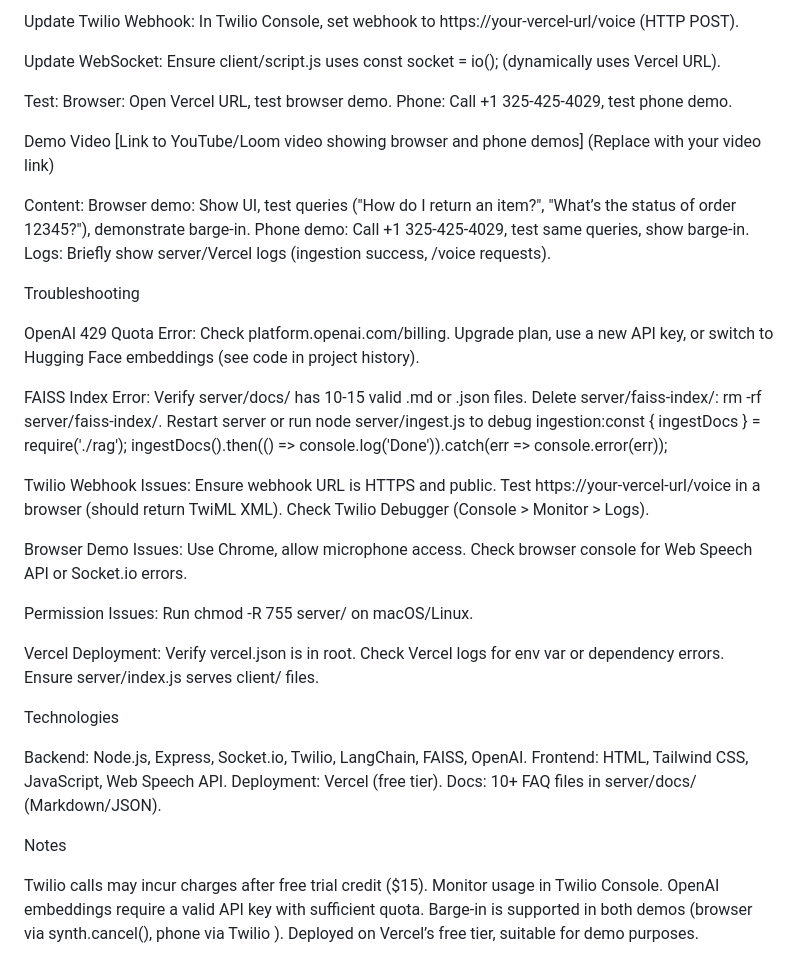
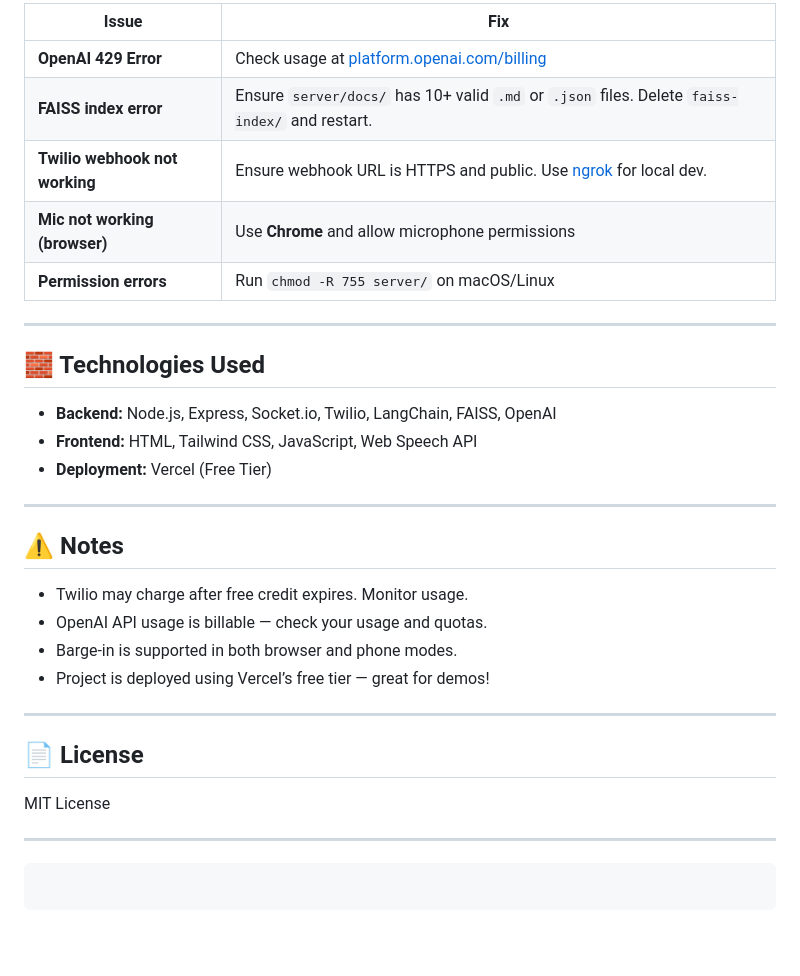
Before and after one commit to danish1112/voice-customer-care-assistance, a Markdown page: README.md, the part around the change printed below. Rendered like a GitHub page; blank space fills up the shorter version.

````diff
--- a/README.md
+++ b/README.md
@@ -127,76 +176,36 @@ Deploy. Note the URL (e.g., https://voice-customer-care-assistance.vercel.app).
 
-Update Twilio Webhook:
-In Twilio Console, set webhook to https://your-vercel-url/voice (HTTP POST).
+| Issue                          | Fix                                                                                            |
+| ------------------------------ | ---------------------------------------------------------------------------------------------- |
+| **OpenAI 429 Error**           | Check usage at [platform.openai.com/billing](https://platform.openai.com/billing)              |
+| **FAISS index error**          | Ensure `server/docs/` has 10+ valid `.md` or `.json` files. Delete `faiss-index/` and restart. |
+| **Twilio webhook not working** | Ensure webhook URL is HTTPS and public. Use [ngrok](https://ngrok.com/) for local dev.         |
+| **Mic not working (browser)**  | Use **Chrome** and allow microphone permissions                                                |
+| **Permission errors**          | Run `chmod -R 755 server/` on macOS/Linux                                                      |
 
+---
 
-Update WebSocket:
-Ensure client/script.js uses const socket = io(); (dynamically uses Vercel URL).
+## 🧱 Technologies Used
 
+* **Backend:** Node.js, Express, Socket.io, Twilio, LangChain, FAISS, OpenAI
+* **Frontend:** HTML, Tailwind CSS, JavaScript, Web Speech API
+* **Deployment:** Vercel (Free Tier)
 
-Test:
-Browser: Open Vercel URL, test browser demo.
-Phone: Call +1 325-425-4029, test phone demo.
+---
 
+## ⚠️ Notes
 
+* Twilio may charge after free credit expires. Monitor usage.
+* OpenAI API usage is billable — check your usage and quotas.
+* Barge-in is supported in both browser and phone modes.
+* Project is deployed using Vercel’s free tier — great for demos!
 
-Demo Video
-[Link to YouTube/Loom video showing browser and phone demos] (Replace with your video link)
+---
 
-Content:
-Browser demo: Show UI, test queries ("How do I return an item?", "What’s the status of order 12345?"), demonstrate barge-in.
-Phone demo: Call +1 325-425-4029, test same queries, show barge-in.
-Logs: Briefly show server/Vercel logs (ingestion success, /voice requests).
+## 📄 License
 
+MIT License
 
+---
 
-Troubleshooting
-
-OpenAI 429 Quota Error:
-Check platform.openai.com/billing.
-Upgrade plan, use a new API key, or switch to Hugging Face embeddings (see code in project history).
-
-
-FAISS Index Error:
-Verify server/docs/ has 10-15 valid .md or .json files.
-Delete server/faiss-index/: rm -rf server/faiss-index/.
-Restart server or run node server/ingest.js to debug ingestion:const { ingestDocs } = require('./rag');
-ingestDocs().then(() => console.log('Done')).catch(err => console.error(err));
-
-
-
-
-Twilio Webhook Issues:
-Ensure webhook URL is HTTPS and public.
-Test https://your-vercel-url/voice in a browser (should return TwiML XML).
-Check Twilio Debugger (Console > Monitor > Logs).
-
-
-Browser Demo Issues:
-Use Chrome, allow microphone access.
-Check browser console for Web Speech API or Socket.io errors.
-
-
-Permission Issues:
-Run chmod -R 755 server/ on macOS/Linux.
-
-
-Vercel Deployment:
-Verify vercel.json is in root.
-Check Vercel logs for env var or dependency errors.
-Ensure server/index.js serves client/ files.
-
-
-
-Technologies
-
-Backend: Node.js, Express, Socket.io, Twilio, LangChain, FAISS, OpenAI.
-Frontend: HTML, Tailwind CSS, JavaScript, Web Speech API.
-Deployment: Vercel (free tier).
-Docs: 10+ FAQ files in server/docs/ (Markdown/JSON).
-
-Notes
-
-Twilio calls may incur charges after free trial credit ($15). Monitor usage in Twilio Console.
-OpenAI embeddings require a valid API key with sufficient quota.
-Barge-in is supported in both demos (browser via synth.cancel(), phone via Twilio <Gather>).
-Deployed on Vercel’s free tier, suitable for demo purposes.
+```
+```
````
Also changed, not shown: other parts of README.md (+125 -76 lines).
